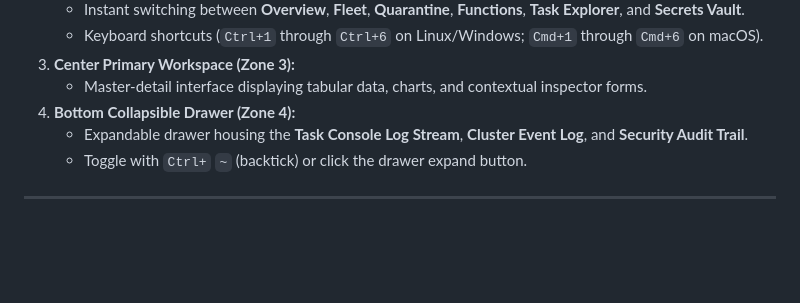
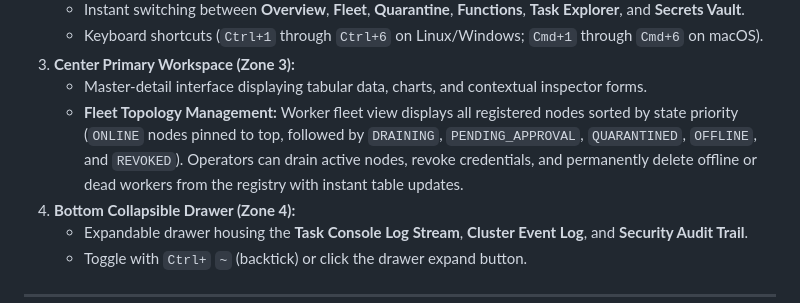
Before and after one commit to Jehudme/legatus, a Markdown page: docs/guides/04-studio.md, the part around the change. Rendered like a GitHub page; blank space fills up the shorter version.

Commit message:
docs(specs): document worker deletion, fleet sorting, and studio telemetry

```diff
--- a/docs/guides/04-studio.md
+++ b/docs/guides/04-studio.md
@@ -61,6 +61,7 @@ Studio organizes operations into a persistent four-zone layout:
    * Keyboard shortcuts (`Ctrl+1` through `Ctrl+6` on Linux/Windows; `Cmd+1` through `Cmd+6` on macOS).
 3. **Center Primary Workspace (Zone 3):**
    * Master-detail interface displaying tabular data, charts, and contextual inspector forms.
+   * **Fleet Topology Management:** Worker fleet view displays all registered nodes sorted by state priority (`ONLINE` nodes pinned to top, followed by `DRAINING`, `PENDING_APPROVAL`, `QUARANTINED`, `OFFLINE`, and `REVOKED`). Operators can drain active nodes, revoke credentials, and permanently delete offline or dead workers from the registry with instant table updates.
 4. **Bottom Collapsible Drawer (Zone 4):**
    * Expandable drawer housing the **Task Console Log Stream**, **Cluster Event Log**, and **Security Audit Trail**.
    * Toggle with `Ctrl+` `~` (backtick) or click the drawer expand button.
```
Also changed, not shown: 1 other file.
